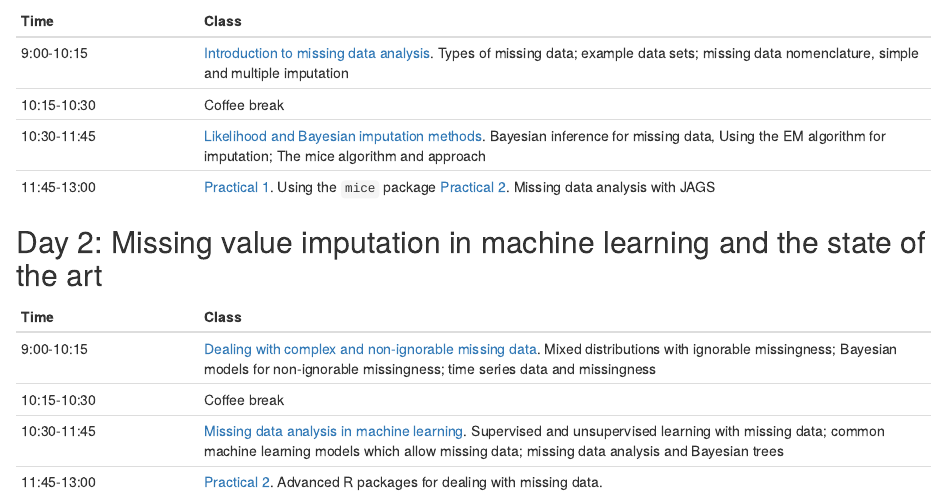
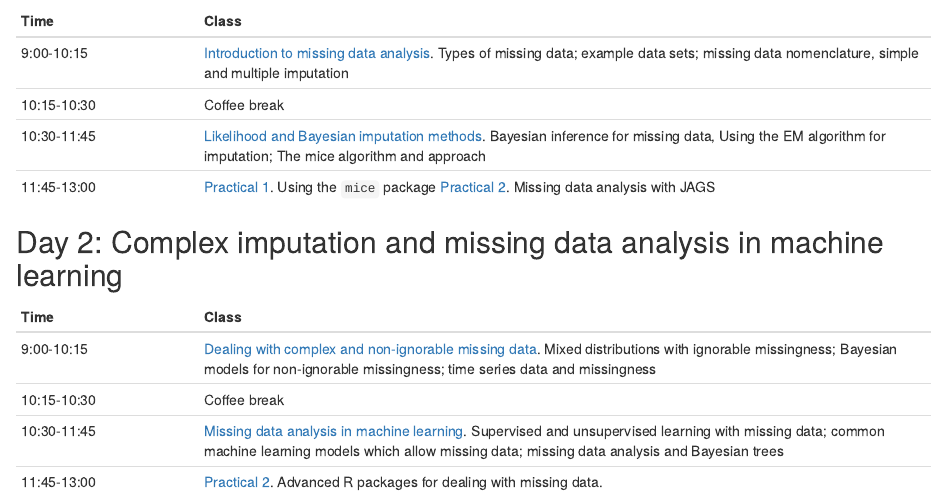
Before and after one commit to andrewcparnell/mda_course, an R Markdown document (index.Rmd): the page in a window 1100 px wide, from 300 px down. The pictures show the output file index.html that the author committed with the source, opened offline.

Commit message:
updated timetable

```diff
--- a/index.Rmd
+++ b/index.Rmd
@@ -18,7 +18,7 @@ Time  | Class
 10:30-11:45 | [Likelihood and Bayesian imputation methods](https://andrewcparnell.github.io/mda_course/slides/class_2_imputation.pdf). Bayesian inference for missing data, Using the EM algorithm for imputation; The mice algorithm and approach
 11:45-13:00 | [Practical 1](https://andrewcparnell.github.io/mda_course/practicals/prac_1_mice.R). Using the `mice` package [Practical 2](https://andrewcparnell.github.io/mda_course/practicals/prac_2_jags_mda.R). Missing data analysis with JAGS
 
-## Day 2: Missing value imputation in machine learning and the state of the art
+## Day 2: Complex imputation and missing data analysis in machine learning
 
 Time  | Class
 ------------- | ----------------------------------------------------
```
Also changed, not shown: index.html.
